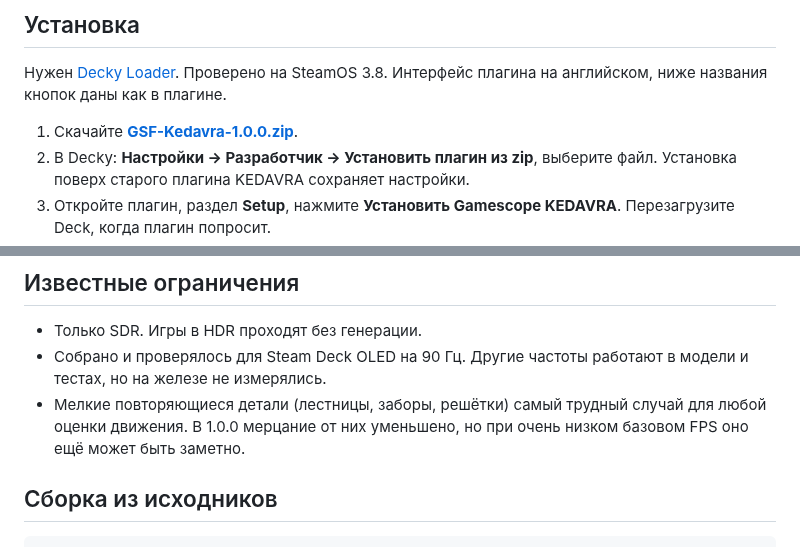
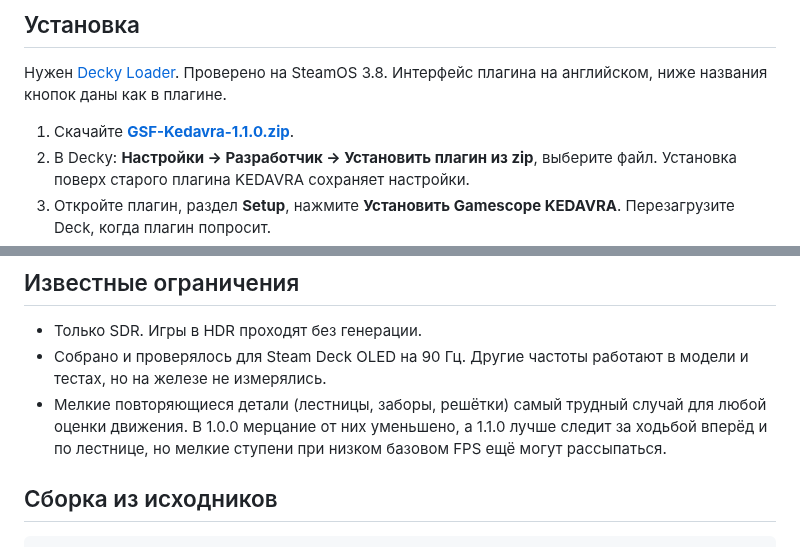
Before and after one commit to wavessevaw/GSF, a Markdown page: README.ru.md, 2 parts joined by grey strips. GitHub-like rendering.

```diff
--- a/README.ru.md
+++ b/README.ru.md
@@ -40,7 +40,7 @@ GSF (GPU Synthetic Frames) создаёт промежуточные кадры
 
 Нужен [Decky Loader](https://decky.xyz/). Проверено на SteamOS 3.8. Интерфейс плагина на английском, ниже названия кнопок даны как в плагине.
 
-1. Скачайте [**GSF-Kedavra-1.0.0.zip**](https://github.com/wavessevaw/GSF/releases/download/v1.0.0/GSF-Kedavra-1.0.0.zip).
+1. Скачайте [**GSF-Kedavra-1.1.0.zip**](https://github.com/wavessevaw/GSF/releases/download/v1.1.0/GSF-Kedavra-1.1.0.zip).
 2. В Decky: **Настройки → Разработчик → Установить плагин из zip**, выберите файл. Установка поверх старого плагина KEDAVRA сохраняет настройки.
 3. Откройте плагин, раздел **Setup**, нажмите **Установить Gamescope KEDAVRA**. Перезагрузите Deck, когда плагин попросит.
 4. После перезагрузки все проверки в разделе **Setup** зелёные и нет строки о том, что установленный Gamescope отличается от того, что в плагине.
@@ -96,7 +96,7 @@ HUD по желанию рисует поверх игры три кольца,
 
 - Только SDR. Игры в HDR проходят без генерации.
 - Собрано и проверялось для Steam Deck OLED на 90 Гц. Другие частоты работают в модели и тестах, но на железе не измерялись.
-- Мелкие повторяющиеся детали (лестницы, заборы, решётки) самый трудный случай для любой оценки движения. В 1.0.0 мерцание от них уменьшено, но при очень низком базовом FPS оно ещё может быть заметно.
+- Мелкие повторяющиеся детали (лестницы, заборы, решётки) самый трудный случай для любой оценки движения. В 1.0.0 мерцание от них уменьшено, а 1.1.0 лучше следит за ходьбой вперёд и по лестнице, но мелкие ступени при низком базовом FPS ещё могут рассыпаться.
 
 ## Сборка из исходников
 
```
Also changed, not shown: other parts of README.ru.md (+6 -6 lines), README.md (+8 -8 lines), docs/releases/v1.1.0.md (added, +41 -0 lines), kedavra/README.md (+2 -2 lines), docs/img/interface.png, 1 other file.
